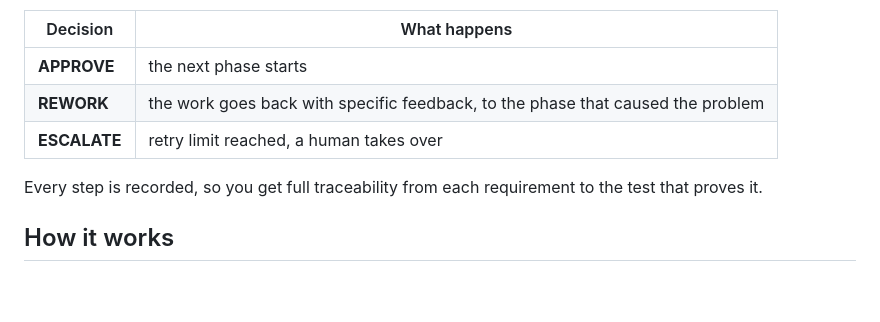
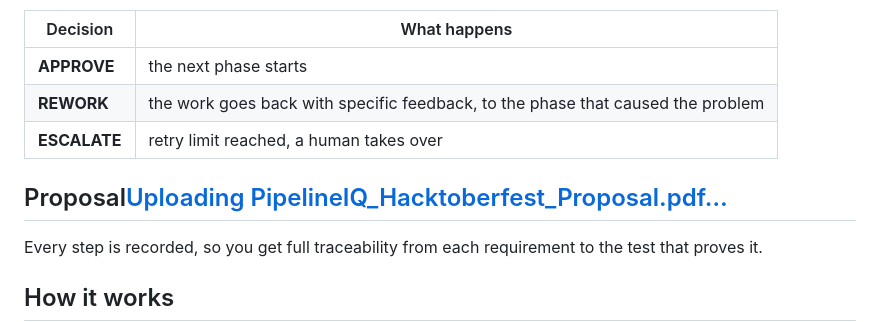
Before and after one commit to qaseem97/PipelineIQ, a Markdown page: README.md, the part around the change. Rendered like a GitHub page; blank space fills up the shorter version.

Commit message:
Add proposal section
Added a proposal section and emphasized traceability.

```diff
--- a/README.md
+++ b/README.md
@@ -17,6 +17,9 @@ PipelineIQ runs a small AI software team. You describe a product in one sentence
 | **APPROVE** | the next phase starts |
 | **REWORK** | the work goes back with specific feedback, to the phase that caused the problem |
 | **ESCALATE** | retry limit reached, a human takes over |
+
+## Proposal[Uploading PipelineIQ_Hacktoberfest_Proposal.pdf…]()
+
 
 Every step is recorded, so you get full traceability from each requirement to the test that proves it.
 
```
